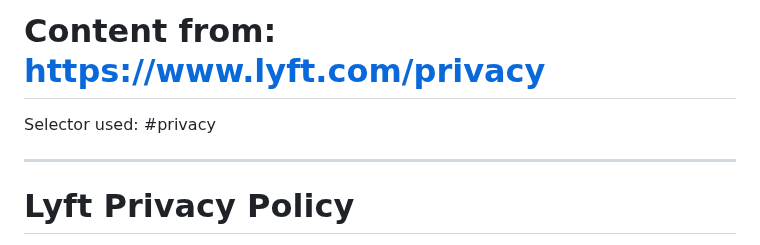
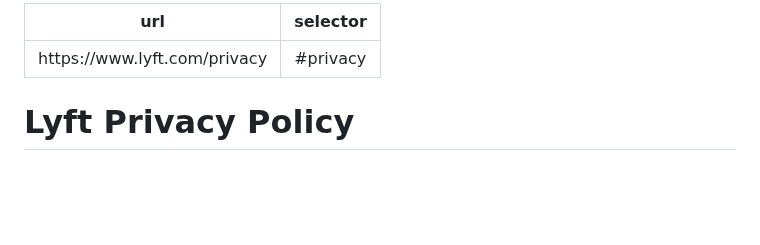
Before and after one commit to weitzman/difficode, a Markdown page: agreements/lyft/privacy.md, the part around the change. Drawn GitHub-style; blank space fills up the shorter version.

Commit message:
➕ Add lyft privacy agreement

```diff
--- a/agreements/lyft/privacy.md
+++ b/agreements/lyft/privacy.md
@@ -1,7 +1,6 @@
-# Content from: https://www.lyft.com/privacy
-
-Selector used: #privacy
-
+---
+url: "https://www.lyft.com/privacy"
+selector: "#privacy"
 ---
 
 # Lyft Privacy Policy
```
